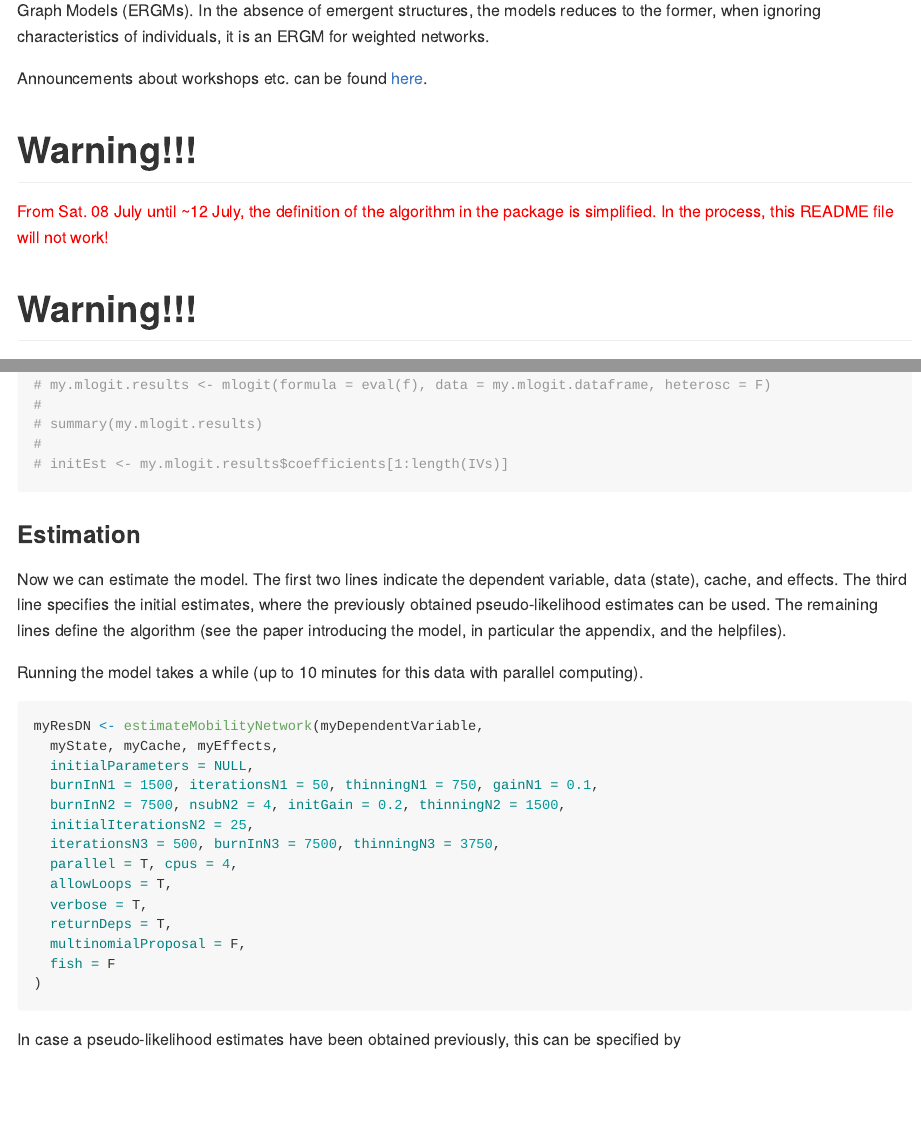
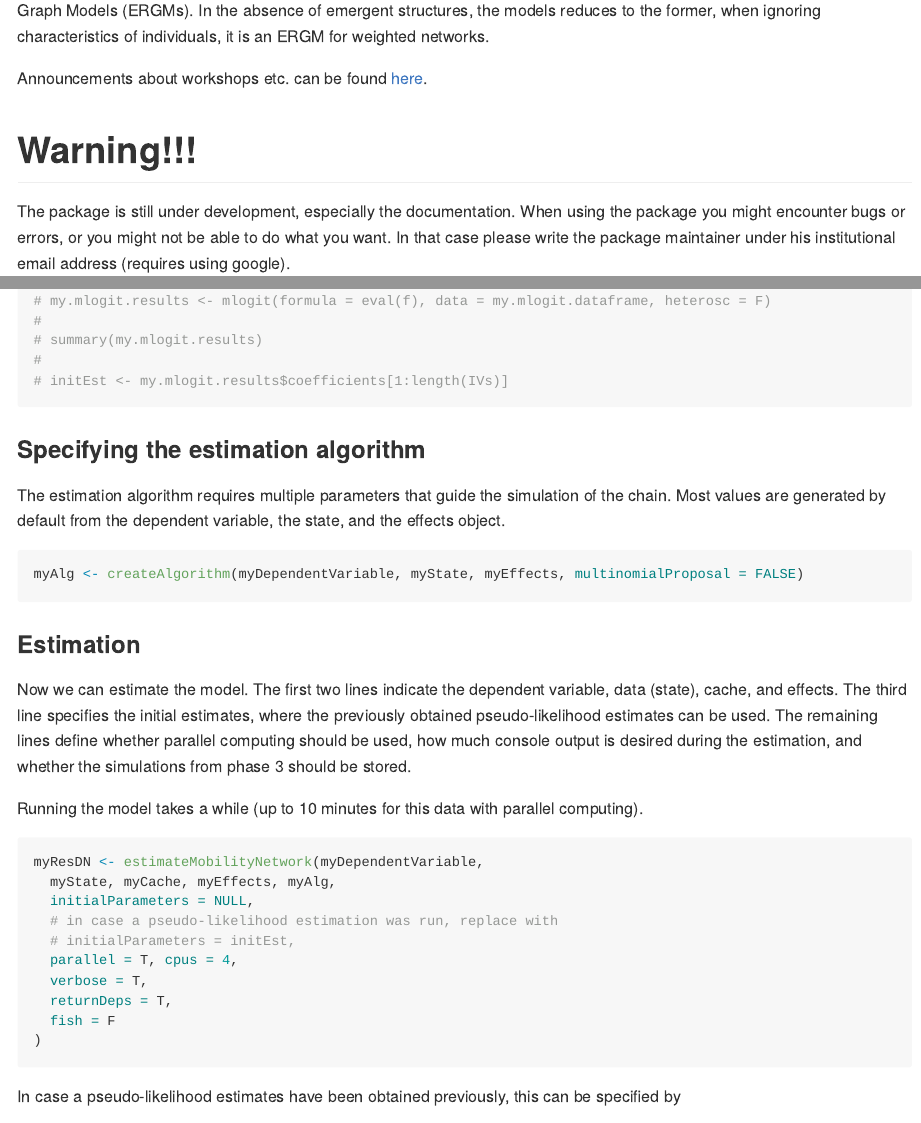
Before and after one commit to stocnet/MoNAn, an R Markdown document (README.Rmd): the page in a window 1100 px wide, from 350 px down, and a second part further down, joined at a grey line. The pictures show the output file README.md that the author committed with the source, drawn offline in the style of GitHub; long lines of code are wrapped.

Commit message:
use the new algorithm function to simplify use

````diff
--- a/README.Rmd
+++ b/README.Rmd
@@ -32,13 +32,6 @@ The model allows for the analysis of emergent structures (known from network ana
 
 Announcements about workshops etc. can be found [here](https://www.suz.uzh.ch/de/institut/professuren/block/monan_software.html).
 
-
-# Warning!!!
-
-<span style="color: red;">
-From Sat. 08 July until ~12 July, the definition of the algorithm in the package is simplified. In the process,
-this README file will not work!
-</span>
 
 # Warning!!!
 
@@ -190,25 +183,29 @@ myStatisticsFrame <- getMultinomialStatistics(myState, myCache, myEffects, myDep
 ```
 
 
+### Specifying the estimation algorithm
+
+The estimation algorithm requires multiple parameters that guide the simulation of the chain. Most values are generated by default from the dependent variable, the state, and the effects object.
+
+```{r}
+myAlg <- createAlgorithm(myDependentVariable, myState, myEffects, multinomialProposal = FALSE)
+```
+
 ### Estimation
 
-Now we can estimate the model. The first two lines indicate the dependent variable, data (state), cache, and effects. The third line specifies the initial estimates, where the previously obtained pseudo-likelihood estimates can be used. The remaining lines define the algorithm (see the paper introducing the model, in particular the appendix, and the helpfiles).
+Now we can estimate the model. The first two lines indicate the dependent variable, data (state), cache, and effects. The third line specifies the initial estimates, where the previously obtained pseudo-likelihood estimates can be used. The remaining lines define whether parallel computing should be used, how much console output is desired during the estimation, and whether the simulations from phase 3 should be stored.
 
 Running the model takes a while (up to 10 minutes for this data with parallel computing).
 
 ```{r, eval=FALSE}
 myResDN <- estimateMobilityNetwork(myDependentVariable,
-  myState, myCache, myEffects,
+  myState, myCache, myEffects, myAlg,
   initialParameters = NULL,
-  burnInN1 = 1500, iterationsN1 = 50, thinningN1 = 750, gainN1 = 0.1,
-  burnInN2 = 7500, nsubN2 = 4, initGain = 0.2, thinningN2 = 1500,
-  initialIterationsN2 = 25,
-  iterationsN3 = 500, burnInN3 = 7500, thinningN3 = 3750,
+  # in case a pseudo-likelihood estimation was run, replace with
+  # initialParameters = initEst,
   parallel = T, cpus = 4,
-  allowLoops = T,
   verbose = T,
   returnDeps = T,
-  multinomialProposal = F,
   fish = F
 )
 ```
````
Also changed, not shown: README.md.
